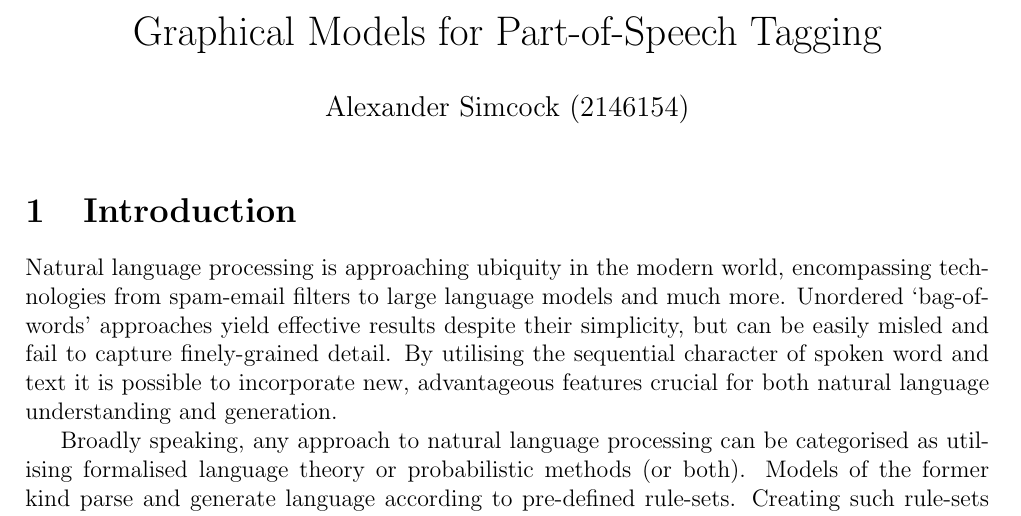
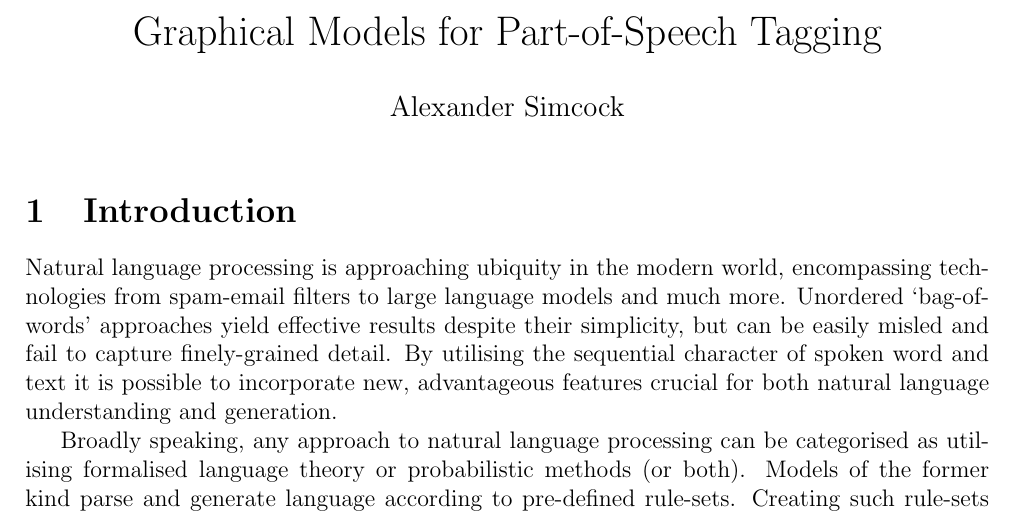
Before and after one commit to alexsimcock/3RSM-Research-Project, a LaTeX document (main.tex): part of page 1 of 15, cut so that both start at the same text. Compiled offline with pdfLaTeX.

Commit message:
Updates from Overleaf

```diff
--- a/main.tex
+++ b/main.tex
@@ -55,7 +55,7 @@
 
 %https://www.researchgate.net/publication/215990477_An_Empirical_Comparison_of_Supervised_Learning_Algorithms/citation/download
 \title{Graphical Models for Part-of-Speech Tagging} %Graphical Models for Sequence Labelling
-\author{Alexander Simcock (2146154)}
+\author{Alexander Simcock}
 \date{}
 
 \begin{document}
```
